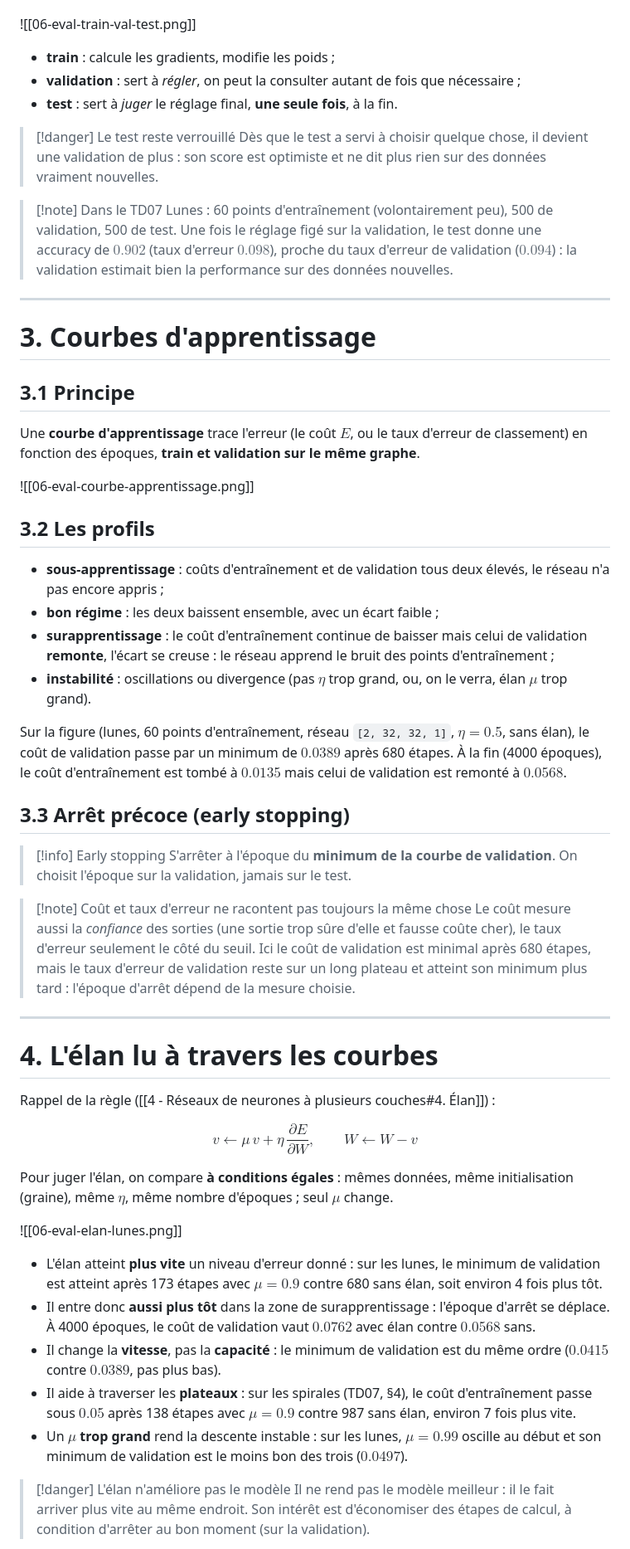
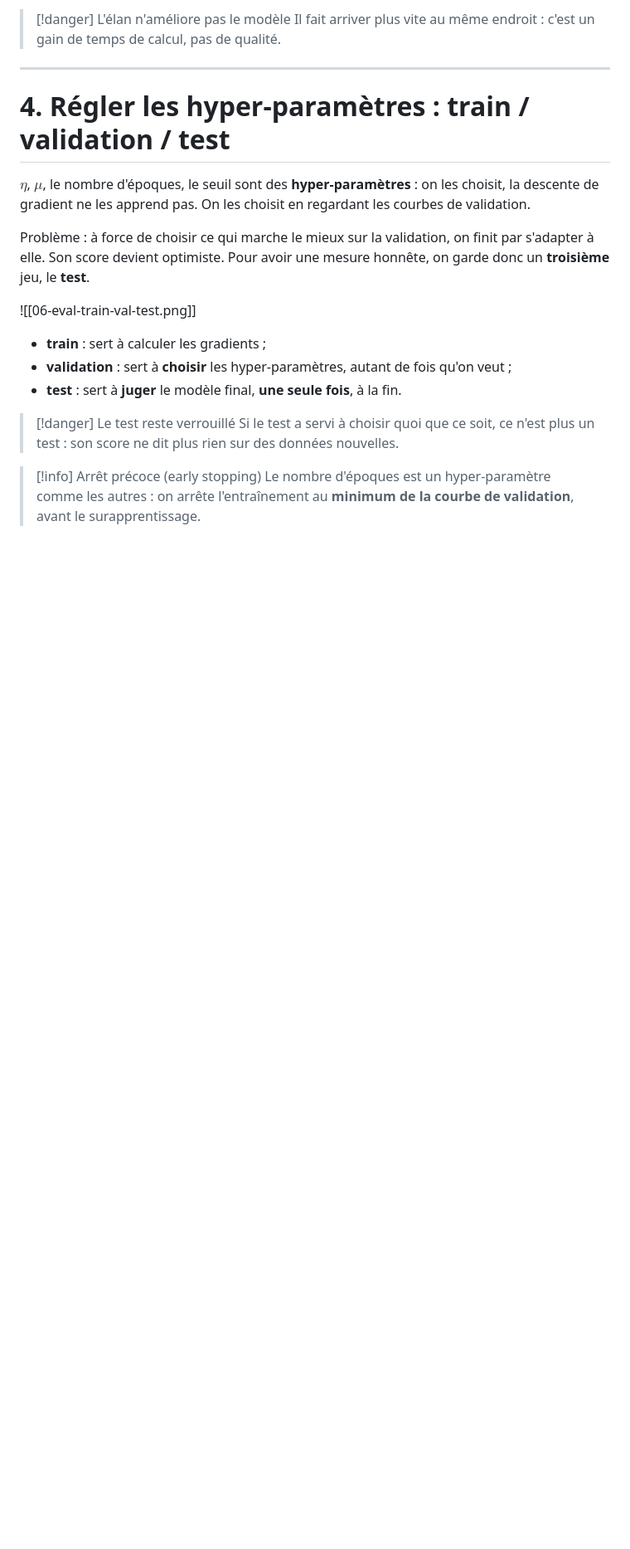
Before and after one commit to sapristi/cours_global, a Markdown page: machine_learning/6 - Évaluer un modèle.md, the part around one of its changes. Shown at 83% size. Rendered like a GitHub page; blank space fills up the shorter version.

```diff
--- a/machine_learning/6 - Évaluer un modèle.md
+++ b/machine_learning/6 - Évaluer un modèle.md
@@ -59,60 +78,23 @@ Dans [[1 - Qu'est-ce qu'apprendre ?]] (hold-out), on gardait un jeu de test de c
+> [!danger] L'élan n'améliore pas le modèle
+> Il fait arriver plus vite au même endroit : c'est un gain de temps de calcul, pas de qualité.
+
+---
+# 4. Régler les hyper-paramètres : train / validation / test
+
+$\eta$, $\mu$, le nombre d'époques, le seuil sont des **hyper-paramètres** : on les choisit, la descente de gradient ne les apprend pas. On les choisit en regardant les courbes de validation.
+
+Problème : à force de choisir ce qui marche le mieux sur la validation, on finit par s'adapter à elle. Son score devient optimiste. Pour avoir une mesure honnête, on garde donc un **troisième** jeu, le **test**.
 
 ![[06-eval-train-val-test.png]]
 
-- **train** : calcule les gradients, modifie les poids ;
-- **validation** : sert à *régler*, on peut la consulter autant de fois que nécessaire ;
-- **test** : sert à *juger* le réglage final, **une seule fois**, à la fin.
+- **train** : sert à calculer les gradients ;
+- **validation** : sert à **choisir** les hyper-paramètres, autant de fois qu'on veut ;
+- **test** : sert à **juger** le modèle final, **une seule fois**, à la fin.
 
 > [!danger] Le test reste verrouillé
-> Dès que le test a servi à choisir quelque chose, il devient une validation de plus : son score est optimiste et ne dit plus rien sur des données vraiment nouvelles.
+> Si le test a servi à choisir quoi que ce soit, ce n'est plus un test : son score ne dit plus rien sur des données nouvelles.
 
-> [!note] Dans le TD07
-> Lunes : 60 points d'entraînement (volontairement peu), 500 de validation, 500 de test. Une fois le réglage figé sur la validation, le test donne une accuracy de $0.902$ (taux d'erreur $0.098$), proche du taux d'erreur de validation ($0.094$) : la validation estimait bien la performance sur des données nouvelles.
-
----
-# 3. Courbes d'apprentissage
-
-## 3.1 Principe
-
-Une **courbe d'apprentissage** trace l'erreur (le coût $E$, ou le taux d'erreur de classement) en fonction des époques, **train et validation sur le même graphe**.
-
-![[06-eval-courbe-apprentissage.png]]
-
-## 3.2 Les profils
-
-- **sous-apprentissage** : coûts d'entraînement et de validation tous deux élevés, le réseau n'a pas encore appris ;
-- **bon régime** : les deux baissent ensemble, avec un écart faible ;
-- **surapprentissage** : le coût d'entraînement continue de baisser mais celui de validation **remonte**, l'écart se creuse : le réseau apprend le bruit des points d'entraînement ;
-- **instabilité** : oscillations ou divergence (pas $\eta$ trop grand, ou, on le verra, élan $\mu$ trop grand).
-
-Sur la figure (lunes, 60 points d'entraînement, réseau `[2, 32, 32, 1]`, $\eta = 0.5$, sans élan), le coût de validation passe par un minimum de $0.0389$ après 680 étapes. À la fin (4000 époques), le coût d'entraînement est tombé à $0.0135$ mais celui de validation est remonté à $0.0568$.
-
-## 3.3 Arrêt précoce (early stopping)
-
-> [!info] Early stopping
-> S'arrêter à l'époque du **minimum de la courbe de validation**. On choisit l'époque sur la validation, jamais sur le test.
-
-> [!note] Coût et taux d'erreur ne racontent pas toujours la même chose
-> Le coût mesure aussi la *confiance* des sorties (une sortie trop sûre d'elle et fausse coûte cher), le taux d'erreur seulement le côté du seuil. Ici le coût de validation est minimal après 680 étapes, mais le taux d'erreur de validation reste sur un long plateau et atteint son minimum plus tard : l'époque d'arrêt dépend de la mesure choisie.
-
----
-# 4. L'élan lu à travers les courbes
-
-Rappel de la règle ([[4 - Réseaux de neurones à plusieurs couches#4. Élan]]) :
-
-$$v \leftarrow \mu\, v + \eta\,\frac{\partial E}{\partial W}, \qquad W \leftarrow W - v$$
-
-Pour juger l'élan, on compare **à conditions égales** : mêmes données, même initialisation (graine), même $\eta$, même nombre d'époques ; seul $\mu$ change.
-
-![[06-eval-elan-lunes.png]]
-
-- L'élan atteint **plus vite** un niveau d'erreur donné : sur les lunes, le minimum de validation est atteint après 173 étapes avec $\mu = 0.9$ contre 680 sans élan, soit environ 4 fois plus tôt.
-- Il entre donc **aussi plus tôt** dans la zone de surapprentissage : l'époque d'arrêt se déplace. À 4000 époques, le coût de validation vaut $0.0762$ avec élan contre $0.0568$ sans.
-- Il change la **vitesse**, pas la **capacité** : le minimum de validation est du même ordre ($0.0415$ contre $0.0389$, pas plus bas).
-- Il aide à traverser les **plateaux** : sur les spirales (TD07, §4), le coût d'entraînement passe sous $0.05$ après 138 étapes avec $\mu = 0.9$ contre 987 sans élan, environ 7 fois plus vite.
-- Un $\mu$ **trop grand** rend la descente instable : sur les lunes, $\mu = 0.99$ oscille au début et son minimum de validation est le moins bon des trois ($0.0497$).
-
-> [!danger] L'élan n'améliore pas le modèle
-> Il ne rend pas le modèle meilleur : il le fait arriver plus vite au même endroit. Son intérêt est d'économiser des étapes de calcul, à condition d'arrêter au bon moment (sur la validation).
+> [!info] Arrêt précoce (early stopping)
+> Le nombre d'époques est un hyper-paramètre comme les autres : on arrête l'entraînement au **minimum de la courbe de validation**, avant le surapprentissage.
 
 > [!example] Pour la pratique
```
Also changed, not shown: other parts of machine_learning/6 - Évaluer un modèle.md (+49 -30 lines).
